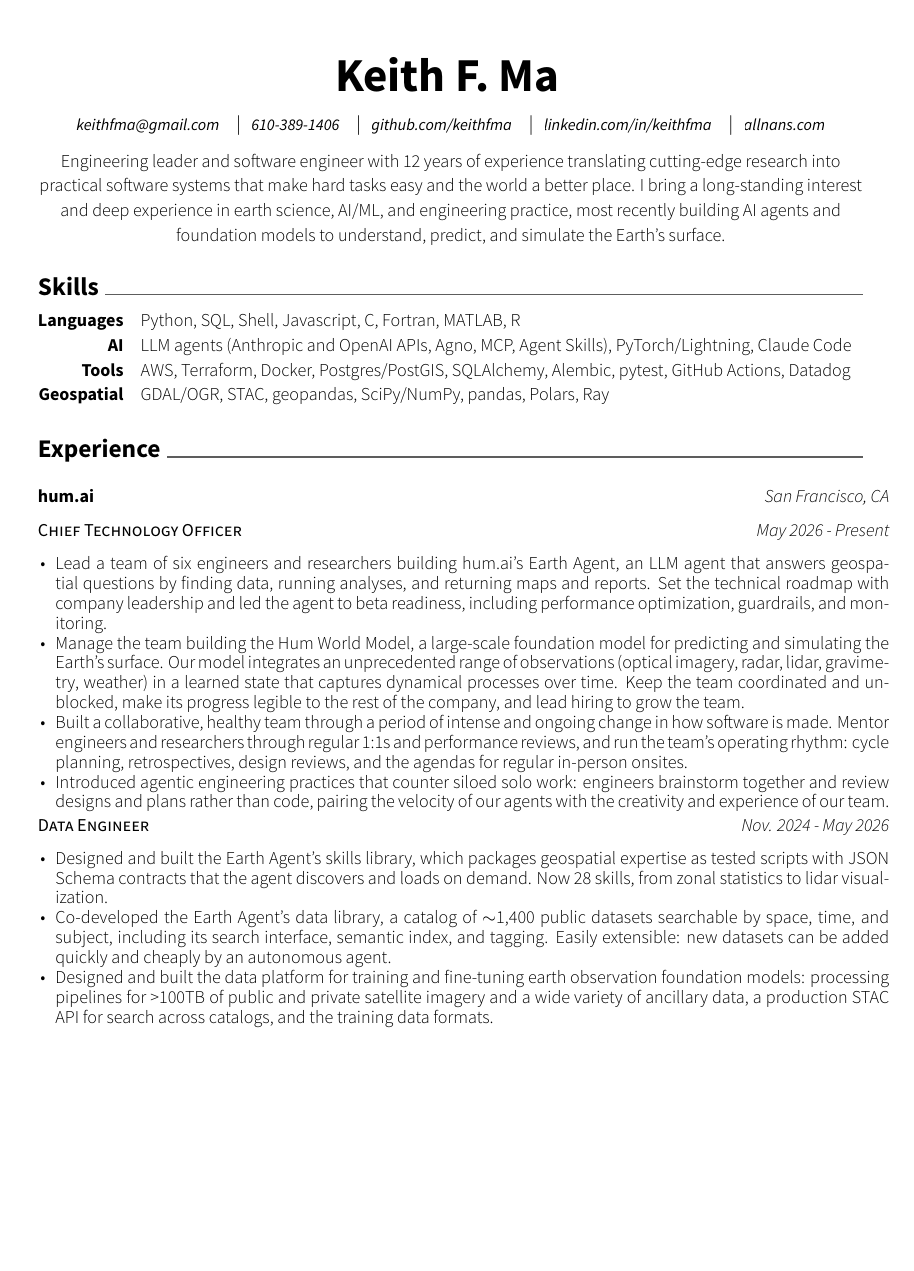
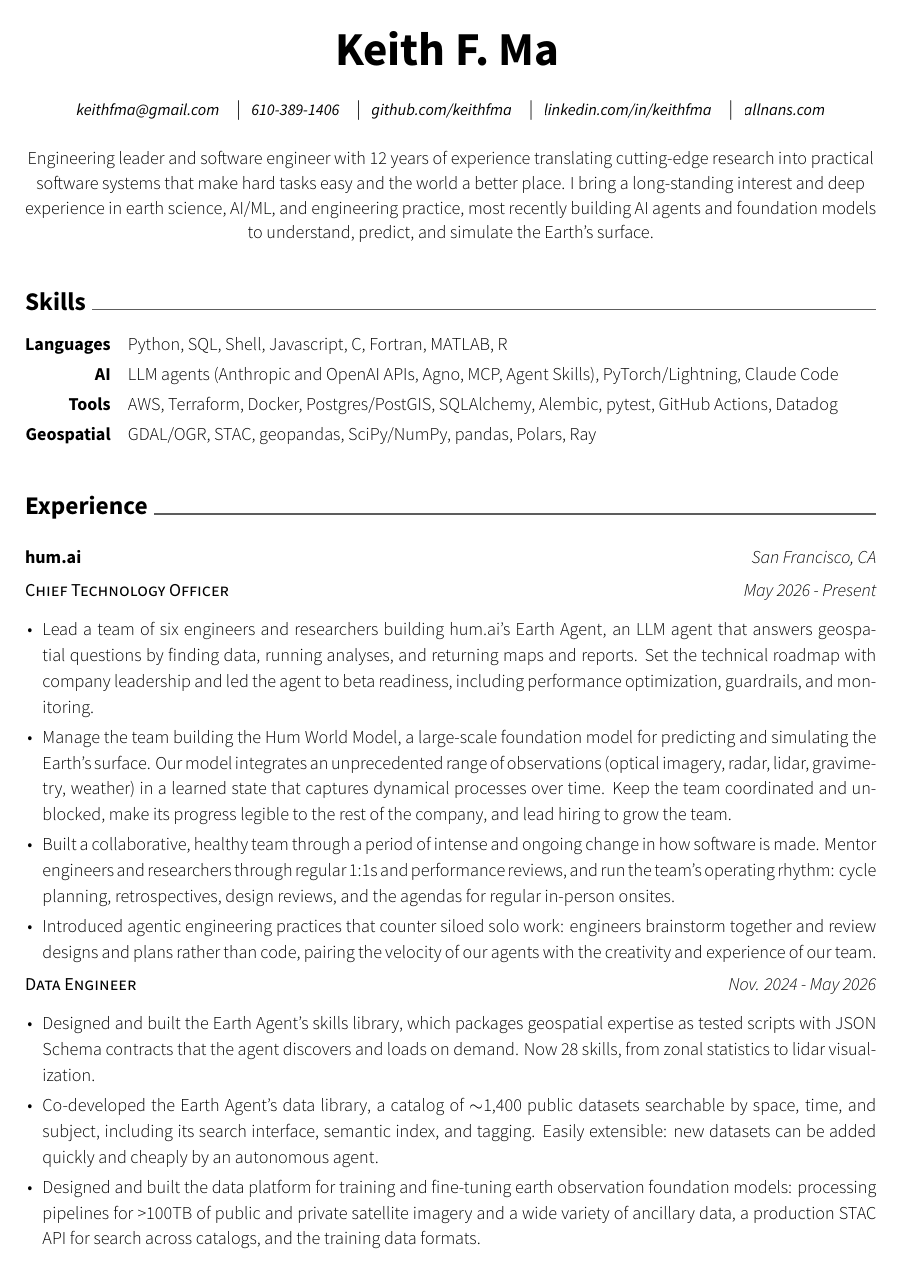
Before and after one commit to keithfma/resume, a LaTeX CV (resume.tex, which reads awesome-cv.cls): page 1 of 2. Compiled offline with XeLaTeX.

Commit message:
Relax the layout for two pages (#9)
* Remove optimizations made in the past to compress the resume to a
single page. Having embraced the fact that I need 2 pages, let the text
breath a little more.
* Fix various other formatting issues, like too much space around links
and after education bullets.

```diff
--- a/awesome-cv.cls
+++ b/awesome-cv.cls
@@ -111,7 +111,7 @@
 % NOTE: these are the original margins
 % \geometry{left=2.5cm, top=1.5cm, right=2.5cm, bottom=2.0cm, footskip=.5cm}
 % NOTE: margins modified by Keith Ma
-\geometry{left=2.5cm, top=2.5cm, right=2.5cm, bottom=2.5cm, footskip=.5cm}
+\geometry{left=2.25cm, top=2.0cm, right=2.25cm, bottom=2.0cm, footskip=.5cm}
 
 %% Header & Footer
 % Set offset to each header and offset
@@ -253,7 +253,7 @@
 \newcommand*{\entrypositionstyle}[1]{{\fontsize{10pt}{1em}\bodyfont\scshape\color{black} #1}}
 \newcommand*{\entrydatestyle}[1]{{\fontsize{10pt}{1em}\bodyfontlight\slshape\color{black} #1}}
 \newcommand*{\entrylocationstyle}[1]{{\fontsize{10pt}{1em}\bodyfontlight\slshape\color{black} #1}}
-\newcommand*{\descriptionstyle}[1]{{\fontsize{10pt}{1em}\bodyfontlight\upshape\color{black} #1}}
+\newcommand*{\descriptionstyle}[1]{{\fontsize{10pt}{1.3em}\bodyfontlight\upshape\color{black} #1}}
 
 % For elements of subentry
 \newcommand*{\subentrytitlestyle}[1]{{\fontsize{10pt}{1em}\bodyfont\mdseries\color{black} #1}}
@@ -525,19 +525,19 @@
 % Define a nicely-formatted hyperlink
 % NOTE: this is *not* part of the awesome-cv distribution, but rather a custom add-on by Keith Ma
 \definecolor{LinkColor}{RGB}{0, 0, 153}
-\newcommand{\link}[2]{
-  \href{#1}{\color{LinkColor}{#2}}
+\newcommand{\link}[2]{%
+  \href{#1}{\color{LinkColor}{#2}}%
 }
 
 
 % Define a section for CV
 % Usage: \cvsection{<section-title>}
 \newcommand{\cvsection}[1]{
-  \par\addvspace{2.0ex}
+  \par\addvspace{4.0ex}
   \phantomsection{}
   \sectionstyle{#1}
   \color{gray}\vhrulefill{0.9pt}
-  \par\nobreak\addvspace{1.0ex}
+  \par\nobreak\addvspace{1.8ex}
 }
 
 % Define a subsection for CV
@@ -558,13 +558,17 @@
 \newcommand*{\cventry}[5]{
   \setlength\tabcolsep{0pt}
   \setlength{\extrarowheight}{3pt}
-  \begin{tabular*}{\textwidth}{@{\extracolsep{\fill}} L{12.5cm} R{4.0cm}}
-    \ifempty{#2#3}
-      {\entrypositionstyle{#1} & \entrydatestyle{#4} \\}
-      {\entrytitlestyle{#2} & \entrylocationstyle{#3} \\
-      \entrypositionstyle{#1} & \entrydatestyle{#4} \\}
-    \multicolumn{2}{L{16.5cm}}{\descriptionstyle{#5}} \\
-  \end{tabular*}
+  \ifempty{#5}
+    {\begin{tabular*}{\textwidth}{@{\extracolsep{\fill}} L{12.5cm} R{4.0cm}}
+      \entrytitlestyle{#2} & \entrylocationstyle{#3} \\
+      \entrypositionstyle{#1} & \entrydatestyle{#4}
+    \end{tabular*}}
+    {\begin{tabular*}{\textwidth}{@{\extracolsep{\fill}} L{12.5cm} R{4.0cm}}
+      \entrytitlestyle{#2} & \entrylocationstyle{#3} \\
+      \entrypositionstyle{#1} & \entrydatestyle{#4} \\
+      \multicolumn{2}{L{16.5cm}}{\descriptionstyle{#5}} \\
+    \end{tabular*}}
+  \par\vspace{1.5mm}
 }
 
 % Define an entry of cv information with tight vertical spacing
@@ -581,6 +585,7 @@
       \entrypositionstyle{#1} & \entrydatestyle{#4} \\}
     \multicolumn{2}{L{16.5cm}}{\descriptionstyle{#5}} \\
   \end{tabular*}
+  \par\vspace{1.5mm}
 }
 
 
@@ -588,16 +593,19 @@
 % Usage: \cventrydouble{<organization>}{<location>}{<position1>}{<date1>}{description1}{<position2>}{<date2>}{<description>}
 % NOTE: this is *not* part of the awesome-cv distribution, but rather a custom add-on by Keith Ma
 \newcommand*{\cventrydouble}[8]{
-  % \vspace{-1.0mm}  % NOTE: added to reduce space between sections
   \setlength\tabcolsep{0pt}
   \setlength{\extrarowheight}{5pt}
   \begin{tabular*}{\textwidth}{@{\extracolsep{\fill}} L{12.5cm} R{4.0cm}}
       \entrytitlestyle{#1} & \entrylocationstyle{#2} \\
       \entrypositionstyle{#3} & \entrydatestyle{#4} \\
     \multicolumn{2}{L{16.5cm}}{\descriptionstyle{#5}} \\
+  \end{tabular*}
+  \par\vspace{-1mm}
+  \begin{tabular*}{\textwidth}{@{\extracolsep{\fill}} L{12.5cm} R{4.0cm}}
       \entrypositionstyle{#6} & \entrydatestyle{#7} \\
     \multicolumn{2}{L{16.5cm}}{\descriptionstyle{#8}} \\
   \end{tabular*}
+  \par\vspace{1.5mm}
 }
 
 
@@ -646,7 +654,7 @@
 \newenvironment{cvskills}{
   \begin{center}
     \setlength\tabcolsep{1ex}
-    \setlength{\extrarowheight}{0pt}
+    \setlength{\extrarowheight}{3pt}
     \begin{tabular*}{\textwidth}{@{\extracolsep{\fill}} r L{15.2cm}}
 }{
     \end{tabular*}
@@ -663,7 +671,7 @@
 \newenvironment{cvitems}{
   \vspace{-4mm}
   \begin{justify}
-  \begin{itemize}[leftmargin=2ex, nosep, noitemsep]
+  \begin{itemize}[leftmargin=2ex, topsep=0pt, partopsep=0pt, parsep=0pt, itemsep=0.5ex]
     \setlength{\parskip}{0pt}
     \renewcommand{\labelitemi}{\bullet}
 }{
--- a/resume.tex
+++ b/resume.tex
@@ -10,7 +10,7 @@
 
 \begin{center}
 \headerlastnamestyle{Keith F. Ma}
-\vspace{0.4mm}
+\vspace{2.5mm}
 
 \headeraddressstyle{keithfma@gmail.com}
 \enskip\textbar\enskip
```
Also changed, not shown: resume.tex (4 more changed lines), 1 other file.
